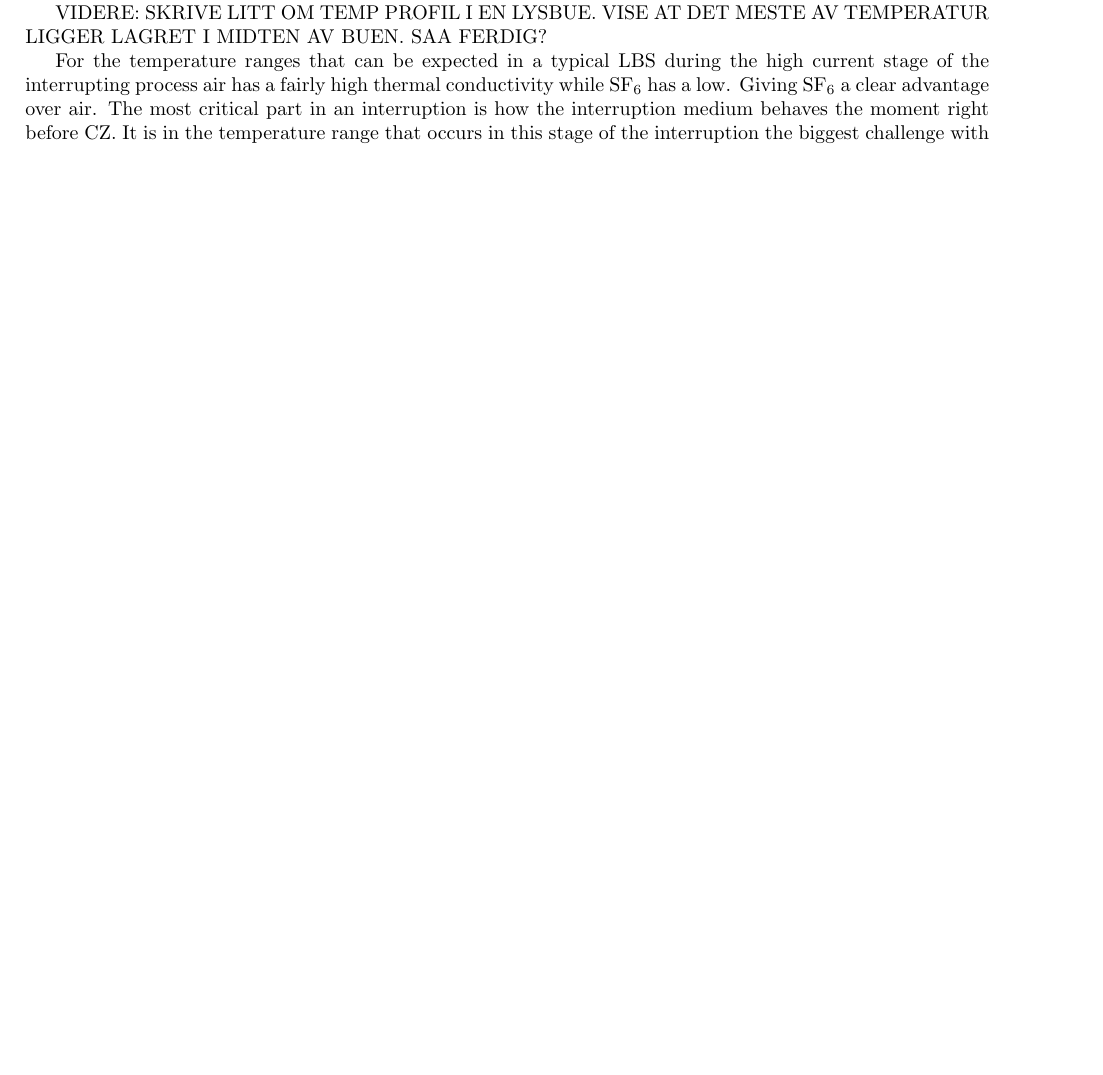
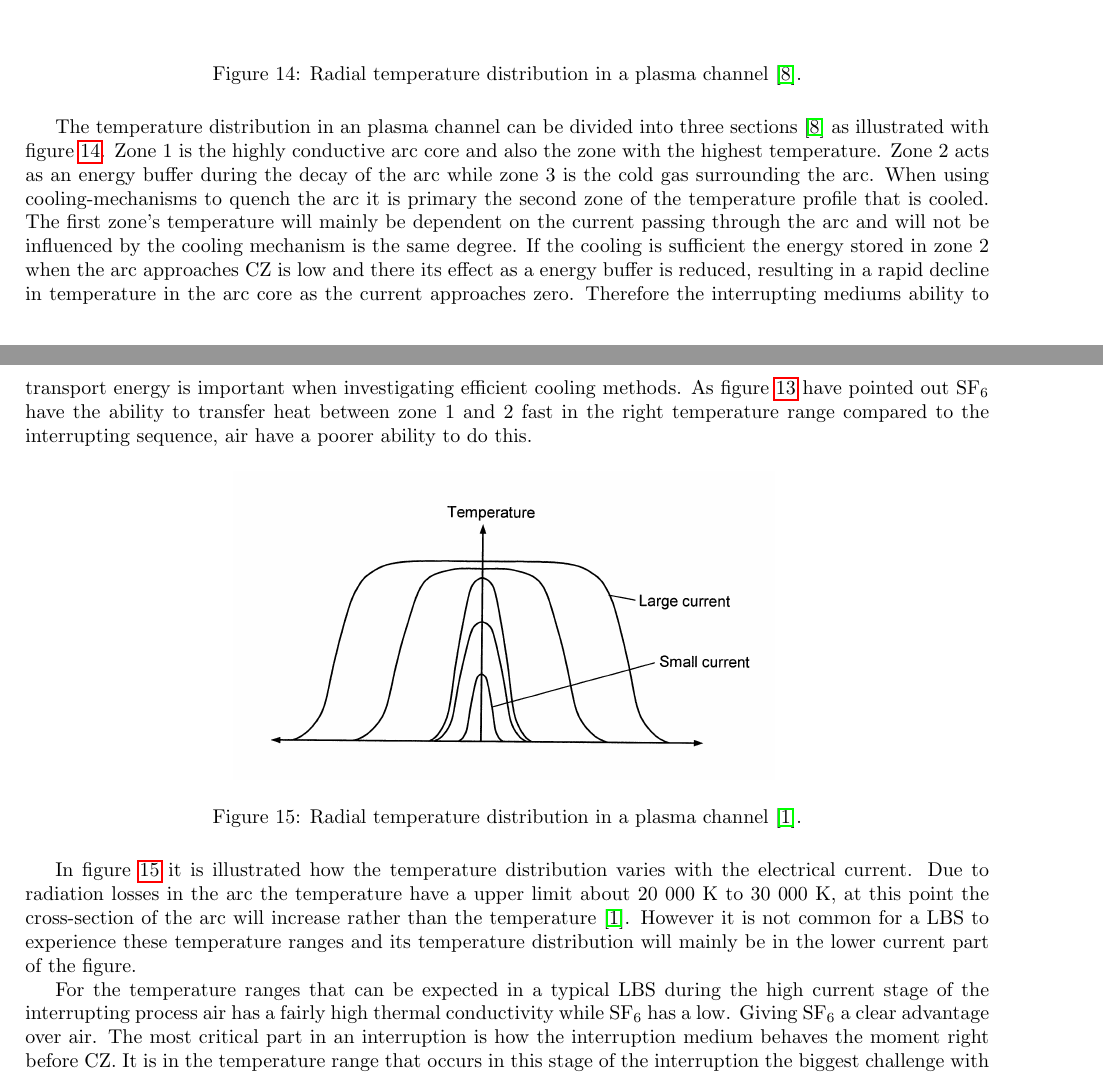
Before and after one commit to andertei/Prosjektoppgave, a LaTeX document (Oppgave/prosjektoppgave.tex): part of page 16 of 20 before the commit and two parts of pages 16 and 17 of 21 after it, the two joined at a grey line, cut at the place of the change, the shorter picture padded with empty space. Compiled offline with pdfLaTeX.

Commit message:
temperaturARc ferdig

```diff
--- a/Oppgave/prosjektoppgave.tex
+++ b/Oppgave/prosjektoppgave.tex
@@ -273,7 +268,21 @@ When the current amplitude is rising or is high it is preferred that the thermal
 
-At the moment right before CZ it is an advantage that the thermal conductivity of the gas is high. This will result in a fast cool-down time of the plasma channel since both the current amplitude is decreasing and the energy stored in the arc now is permitted out in the surroundings. Since the time span is much smaller for this part of the interruption many of the negative effect of a high thermal conductivity can be neglected. A gas with high thermal conductivity in this stage of the interruption process will be able to recombine from a ionized and highly conductive state to a isolator fast, making it harder for a thermal re-ignition to occur. This is because of the quick cooling of the plasma channel. In gases where the thermal conductivity low the cooling mechanisms is of great importance. Since a quick recombination of ionized gas do not occur in the same manner as when the medium is quickly cooled. The removal of charge carriers must be done differently, this is described in detail in section \ref{sec:genDes}.
+At the moment right before CZ it is an advantage that the thermal conductivity of the gas is high. This will result in a fast cool-down time of the plasma channel since both the current amplitude is decreasing and the energy stored in the arc now is permitted out in the surroundings. A gas with high thermal conductivity in this stage of the interruption process will be able to recombine from a ionized and highly conductive state to a isolator fast, making it harder for a thermal re-ignition to occur. This is because of the quick cooling of the plasma channel. In gases where the thermal conductivity is low the cooling mechanisms is of great importance since a quick recombination of ionized gas do not occur in the same manner as when the medium is quickly cooled. Therefore removal of hot gas and charge carriers must be done differently, this is described in detail in section \ref{sec:genDes}.
 
-VIDERE: SKRIVE LITT OM TEMP PROFIL I EN LYSBUE. VISE AT DET MESTE AV TEMPERATUR LIGGER LAGRET I MIDTEN AV BUEN. SAA FERDIG?
+\begin{figure}[H]
+\centering
+\includegraphics[scale=0.8]{Bilder/Theory/tempZonesArc.png}
+\caption{Radial temperature distribution in a plasma channel \cite{bib:TDCIGBB}.} \label{fig:tempDist1}
+\end{figure}
+
+The temperature distribution in an plasma channel can be divided into three sections \cite{bib:TDCIGBB} as illustrated with figure \ref{fig:tempDist1}. Zone 1 is the highly conductive arc core and also the zone with the highest temperature. Zone 2 acts as an energy buffer during the decay of the arc while zone 3 is the cold gas surrounding the arc. When using cooling-mechanisms to quench the arc it is primary the second zone of the temperature profile that is cooled. The first zone's temperature will mainly be dependent on the current passing through the arc and will not be influenced by the cooling mechanism is the same degree. If the cooling is sufficient the energy stored in zone 2 when the arc approaches CZ is low and there its effect as a energy buffer is reduced, resulting in a rapid decline in temperature in the arc core as the current approaches zero. Therefore the interrupting mediums ability to transport energy is important when investigating efficient cooling methods. As figure \ref{fig:tempConGas} have pointed out SF$_6$ have the ability to transfer heat between zone 1 and 2 fast in the right temperature range compared to the interrupting sequence, air have a poorer ability to do this.
+
+\begin{figure}[H]
+\centering
+\includegraphics[scale=0.8]{Bilder/Theory/plasmaChannel1.png}
+\caption{Radial temperature distribution in a plasma channel \cite{bib:HVEbreak}.} \label{fig:tempDist2}
+\end{figure}
+
+In figure \ref{fig:tempDist2} it is illustrated how the temperature distribution varies with the electrical current. Due to radiation losses in the arc the temperature have a upper limit about 20 000 K to 30 000 K, at this point the cross-section of the arc will increase rather than the temperature \cite{bib:HVEbreak}. However it is not common for a LBS to experience these temperature ranges and its temperature distribution will mainly be in the lower current part of the figure.
 
 %Dette hører kanskje til i diskusjon?
 For the temperature ranges that can be expected in a typical LBS during the high current stage of the interrupting process air has a fairly high thermal conductivity while SF$_6$ has a low. Giving SF$_6$ a clear advantage over air. The most critical part in an interruption is how the interruption medium behaves the moment right before CZ. It is in the temperature range that occurs in this stage of the interruption the biggest challenge with using air as an interruption medium applies. DETTE HORER DEFFINITIFT TIL I DISKUSJON
```
Also changed, not shown: Oppgave/Bilder/Theory/skann50003.png (deleted), Oppgave/prosjektoppgave.tex (13 more changed lines).
